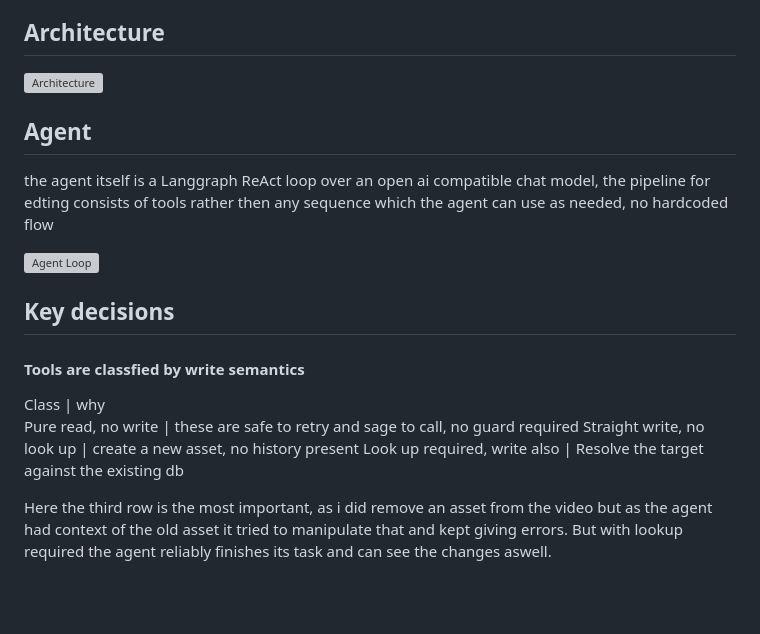
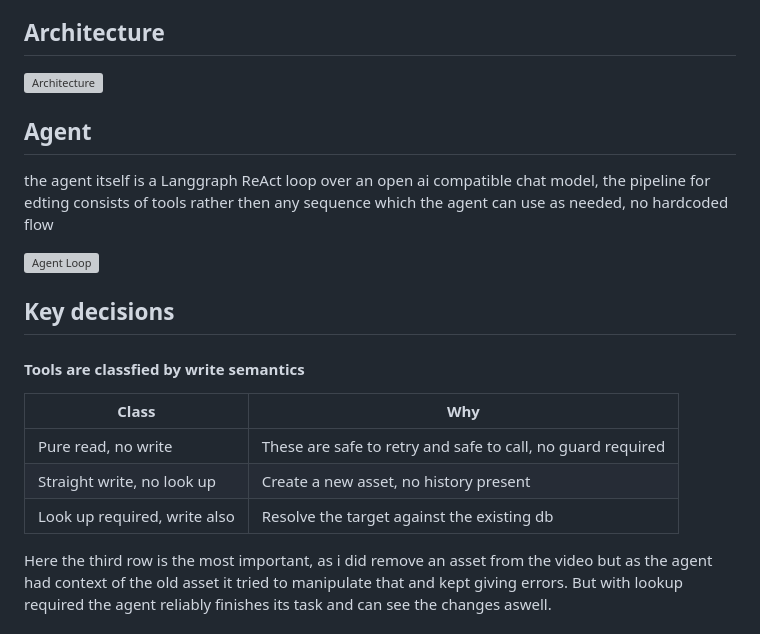
Before and after one commit to sherazacgb-sys/video_editing_agent, a Markdown page: README.md, the part around one of its changes. GitHub-like rendering; blank space fills up the shorter version; grey boxes are pictures that could not be loaded.

Commit message:
Updated Readme Diagrams

```diff
--- a/README.md
+++ b/README.md
@@ -24,10 +24,11 @@ the agent itself is a Langgraph ReAct loop over an open ai compatible chat model
 ## Key decisions
 #### Tools are classfied by write semantics
 
-Class | why
-Pure read, no write | these are safe to retry and sage to call, no guard required
-Straight write, no look up | create a new asset, no history present
-Look up required, write also | Resolve the target against the existing db
+| Class | Why |
+|---|---|
+| Pure read, no write | These are safe to retry and safe to call, no guard required |
+| Straight write, no look up | Create a new asset, no history present |
+| Look up required, write also | Resolve the target against the existing db |
 
 Here the third row is the most important, as i did remove an asset from the video but as the agent had context of the old asset it tried to manipulate that and kept giving errors. But with lookup required the agent reliably finishes its task and can see the changes aswell.
 
```
Also changed, not shown: other parts of README.md (+2 -2 lines).
